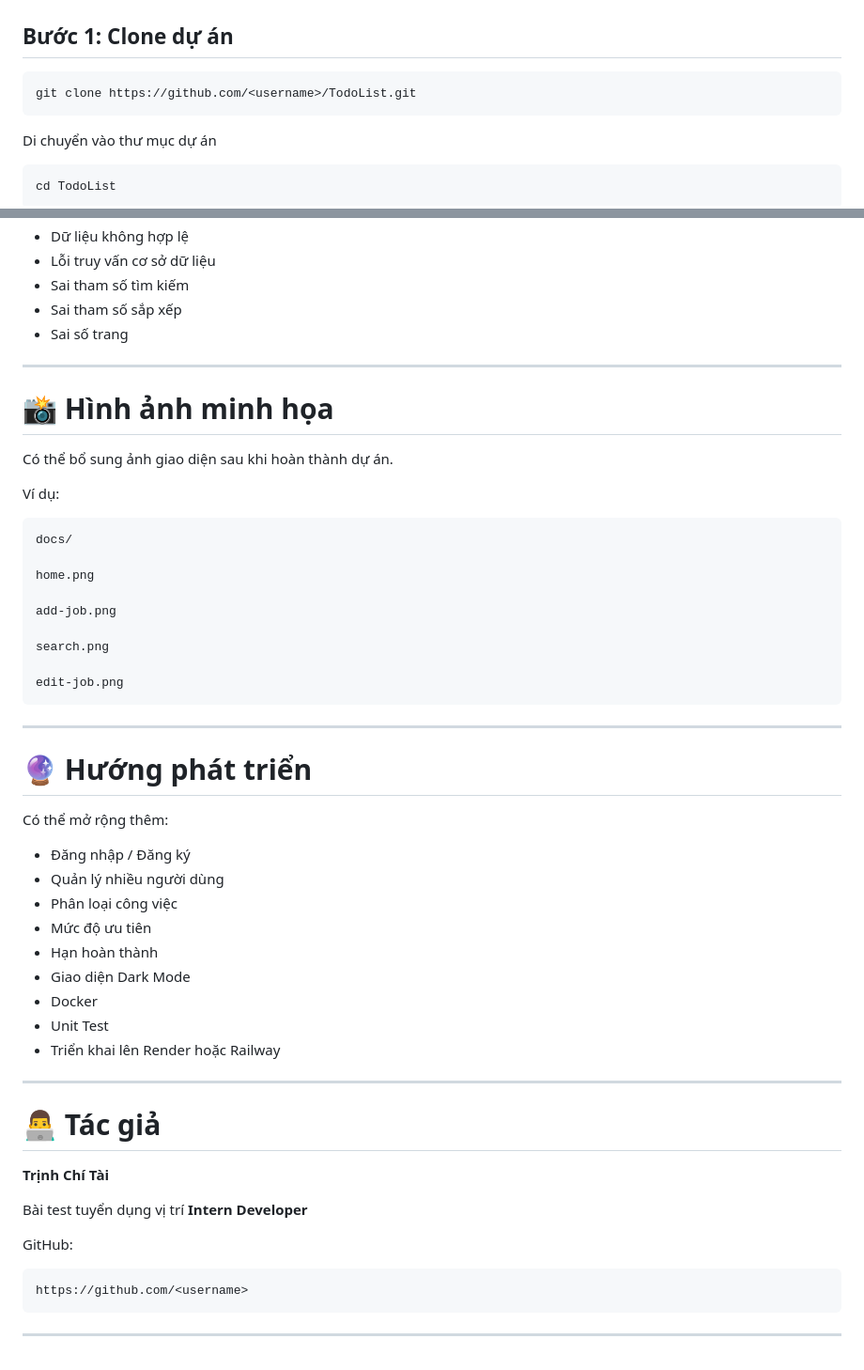
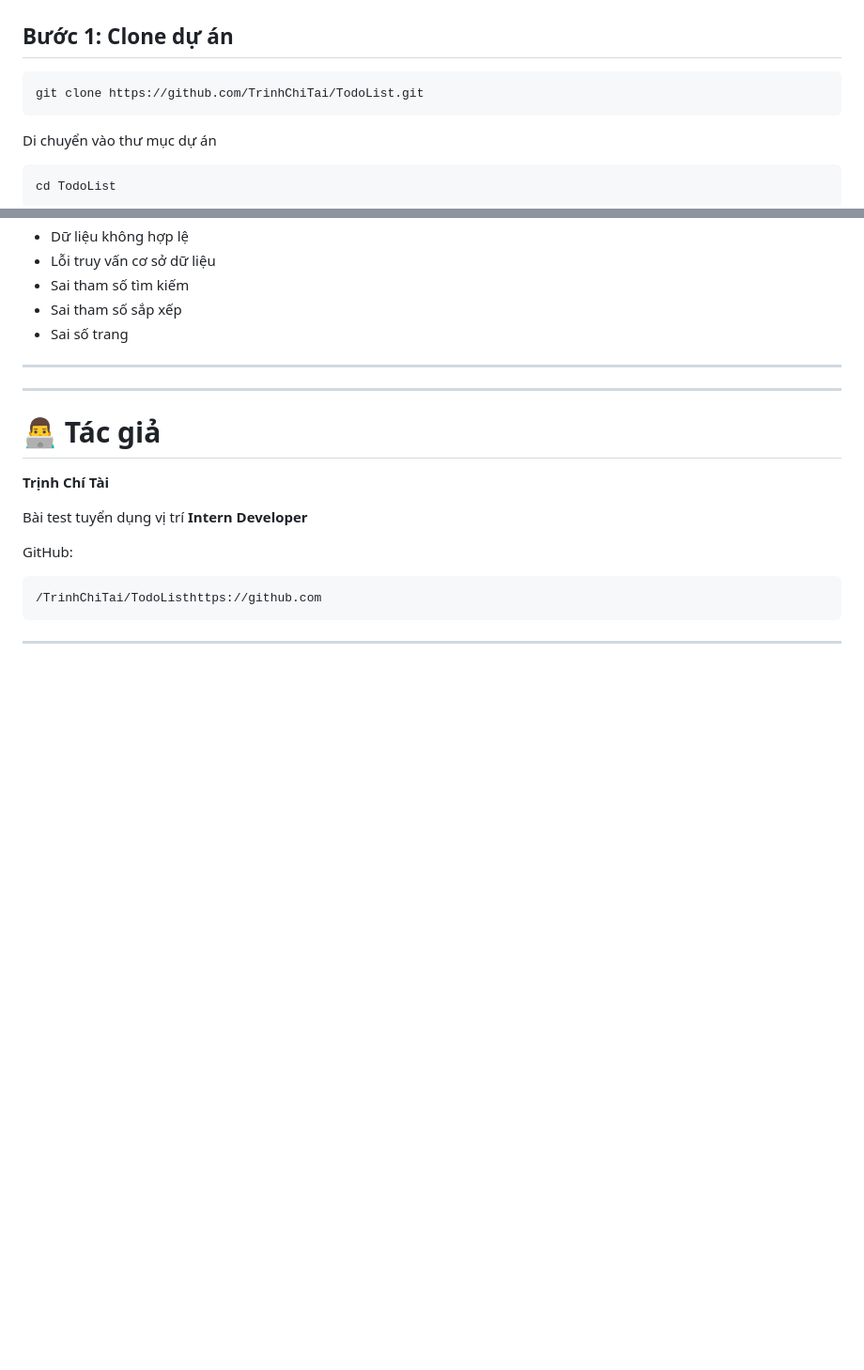
Before and after one commit to TrinhChiTai/TodoList, a Markdown page: README.md, 2 parts joined by grey strips. Shown at 94% size. GitHub-like rendering; blank space fills up the shorter version.

````diff
--- a/README.md
+++ b/README.md
@@ -93,7 +93,7 @@ TodoList/
 ## Bước 1: Clone dự án
 
 ```bash
-git clone https://github.com/<username>/TodoList.git
+git clone https://github.com/TrinhChiTai/TodoList.git
 ```
 
 Di chuyển vào thư mục dự án
@@ -272,39 +272,6 @@ Các quy tắc:
 
 ---
 
-# 📸 Hình ảnh minh họa
-
-Có thể bổ sung ảnh giao diện sau khi hoàn thành dự án.
-
-Ví dụ:
-
-```
-docs/
-
-home.png
-
-add-job.png
-
-search.png
-
-edit-job.png
-```
-
----
-
-# 🔮 Hướng phát triển
-
-Có thể mở rộng thêm:
-
-- Đăng nhập / Đăng ký
-- Quản lý nhiều người dùng
-- Phân loại công việc
-- Mức độ ưu tiên
-- Hạn hoàn thành
-- Giao diện Dark Mode
-- Docker
-- Unit Test
-- Triển khai lên Render hoặc Railway
 
 ---
 
@@ -317,7 +284,7 @@ Bài test tuyển dụng vị trí **Intern Developer**
 GitHub:
 
 ```
-https://github.com/<username>
+/TrinhChiTai/TodoListhttps://github.com
 ```
 
 ---
````
